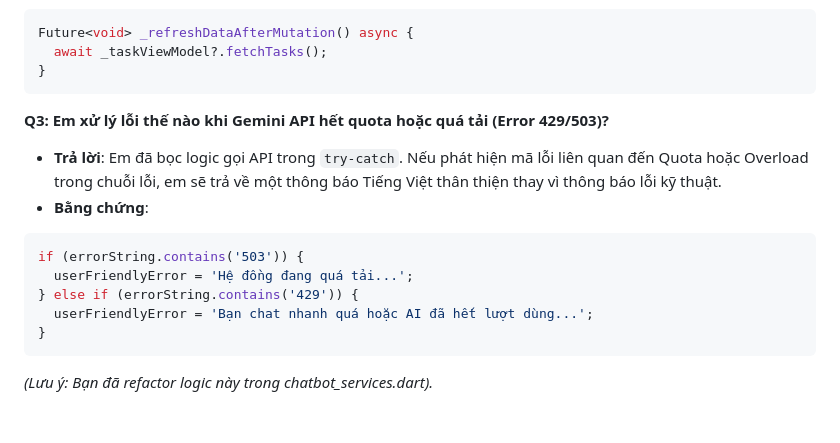
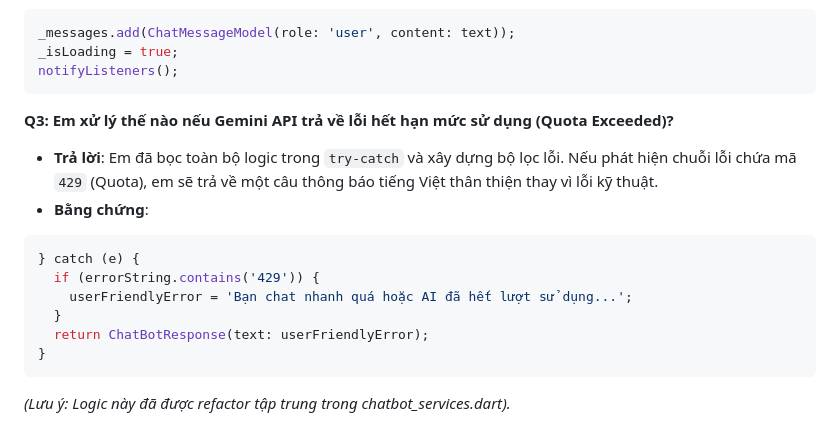
Before and after one commit to tqha1011/TaskManagement, a Markdown page: documentation/defense_chatbot.md, the part around one of its changes. GitHub-like rendering.

````diff
--- a/documentation/defense_chatbot.md
+++ b/documentation/defense_chatbot.md
@@ -115,18 +135,19 @@ final geminiChat = _model!.startChat(history: _mapHistoryToGemini(history));
 - **Bằng chứng**:
 ```dart
-Future<void> _refreshDataAfterMutation() async {
-  await _taskViewModel?.fetchTasks();
+_messages.add(ChatMessageModel(role: 'user', content: text));
+_isLoading = true;
+notifyListeners();
+```
+
+**Q3: Em xử lý thế nào nếu Gemini API trả về lỗi hết hạn mức sử dụng (Quota Exceeded)?**
+- **Trả lời**: Em đã bọc toàn bộ logic trong `try-catch` và xây dựng bộ lọc lỗi. Nếu phát hiện chuỗi lỗi chứa mã `429` (Quota), em sẽ trả về một câu thông báo tiếng Việt thân thiện thay vì lỗi kỹ thuật.
+- **Bằng chứng**:
+```dart
+} catch (e) {
+  if (errorString.contains('429')) {
+    userFriendlyError = 'Bạn chat nhanh quá hoặc AI đã hết lượt sử dụng...';
+  }
+  return ChatBotResponse(text: userFriendlyError);
 }
 ```
-
-**Q3: Em xử lý lỗi thế nào khi Gemini API hết quota hoặc quá tải (Error 429/503)?**
-- **Trả lời**: Em đã bọc logic gọi API trong `try-catch`. Nếu phát hiện mã lỗi liên quan đến Quota hoặc Overload trong chuỗi lỗi, em sẽ trả về một thông báo Tiếng Việt thân thiện thay vì thông báo lỗi kỹ thuật.
-- **Bằng chứng**:
-```dart
-if (errorString.contains('503')) {
-  userFriendlyError = 'Hệ đồng đang quá tải...';
-} else if (errorString.contains('429')) {
-  userFriendlyError = 'Bạn chat nhanh quá hoặc AI đã hết lượt dùng...';
-}
-```
-*(Lưu ý: Bạn đã refactor logic này trong chatbot_services.dart).*
+*(Lưu ý: Logic này đã được refactor tập trung trong chatbot_services.dart).*
````
Also changed, not shown: other parts of documentation/defense_chatbot.md (+65 -45 lines).
